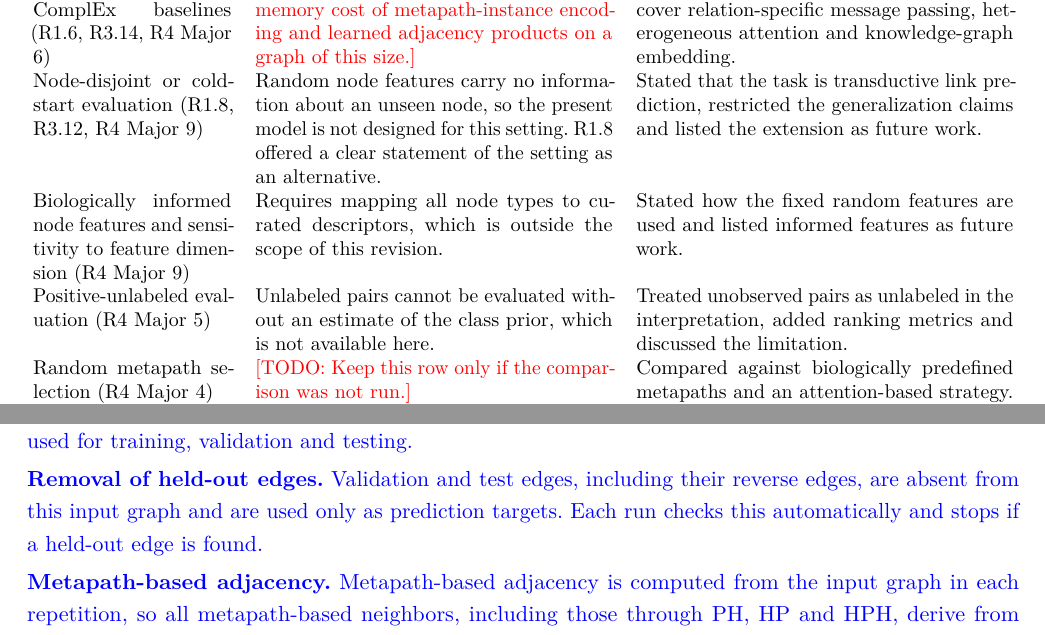
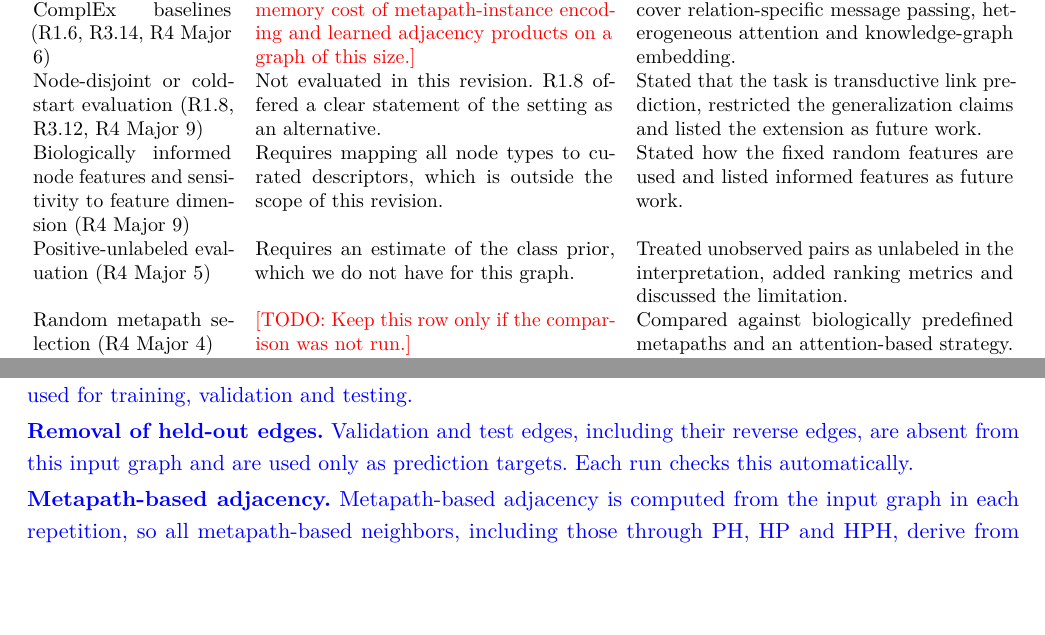
Before and after one commit to rapter-turtle/revision_dayeon, a LaTeX document (review_response.tex): two parts of pages 2 and 17 of 35, joined at a grey line, cut so that both start at the same text, the shorter picture padded with empty space. Compiled offline with pdfLaTeX.

Commit message:
Tighten claims in the response draft and fix HAN citation
Keep statements to what the code and notes confirm, soften two reasons
in the not-addressed table, and repair the HAN citation in Reviewer 3,
Comment 14, which the previous commit left broken.

Co-Authored-By: Claude Opus 5.5 <noreply@anthropic.com>

```diff
--- a/review_response.tex
+++ b/review_response.tex
@@ -76,9 +76,9 @@ When revising your manuscript, please consider all issues mentioned in the revie
 Comment & Reason & What we did instead \\
 \midrule
 MAGNN, GTN and ComplEx baselines (R1.6, R3.14, R4 Major 6) & \TODO{Confirm the reason. Candidate: memory cost of metapath-instance encoding and learned adjacency products on a graph of this size.} & Added R-GCN, HGT and DistMult, which cover relation-specific message passing, heterogeneous attention and knowledge-graph embedding. \\
-Node-disjoint or cold-start evaluation (R1.8, R3.12, R4 Major 9) & Random node features carry no information about an unseen node, so the present model is not designed for this setting. R1.8 offered a clear statement of the setting as an alternative. & Stated that the task is transductive link prediction, restricted the generalization claims and listed the extension as future work. \\
+Node-disjoint or cold-start evaluation (R1.8, R3.12, R4 Major 9) & Not evaluated in this revision. R1.8 offered a clear statement of the setting as an alternative. & Stated that the task is transductive link prediction, restricted the generalization claims and listed the extension as future work. \\
 Biologically informed node features and sensitivity to feature dimension (R4 Major 9) & Requires mapping all node types to curated descriptors, which is outside the scope of this revision. & Stated how the fixed random features are used and listed informed features as future work. \\
-Positive-unlabeled evaluation (R4 Major 5) & Unlabeled pairs cannot be evaluated without an estimate of the class prior, which is not available here. & Treated unobserved pairs as unlabeled in the interpretation, added ranking metrics and discussed the limitation. \\
+Positive-unlabeled evaluation (R4 Major 5) & Requires an estimate of the class prior, which we do not have for this graph. & Treated unobserved pairs as unlabeled in the interpretation, added ranking metrics and discussed the limitation. \\
 Random metapath selection (R4 Major 4) & \TODO{Keep this row only if the comparison was not run.} & Compared against biologically predefined metapaths and an attention-based strategy. \\
 External, experimental or temporal validation of the case study (R4 Major 7) & Experimental work is beyond the scope of this computational study. R4 asked for this where possible. & Graded the available literature evidence by level and listed prospective validation as future work. \\
 Target and pathway nodes, and modeling of synergy (R3.1, R4 Major 8) & Requires a different graph and a different prediction task. & Presented the MCMT problem as motivation only and stated what the graph represents. \\
@@ -538,7 +538,7 @@ This issue is critical because unresolved information leakage would undermine th
 
 \textcolor{blue}{\textbf{Adjacency construction.} Only herb--phenotype edges and their reverse edges are split. All other edge types are shared. One input graph, containing the shared edges and the training herb--phenotype edges, is used for training, validation and testing.}
 
-\textcolor{blue}{\textbf{Removal of held-out edges.} Validation and test edges, including their reverse edges, are absent from this input graph and are used only as prediction targets. Each run checks this automatically and stops if a held-out edge is found.}
+\textcolor{blue}{\textbf{Removal of held-out edges.} Validation and test edges, including their reverse edges, are absent from this input graph and are used only as prediction targets. Each run checks this automatically.}
 
 \textcolor{blue}{\textbf{Metapath-based adjacency.} Metapath-based adjacency is computed from the input graph in each repetition, so all metapath-based neighbors, including those through PH, HP and HPH, derive from training edges only.}
 
```
Also changed, not shown: review_response.tex (10 more changed lines).
